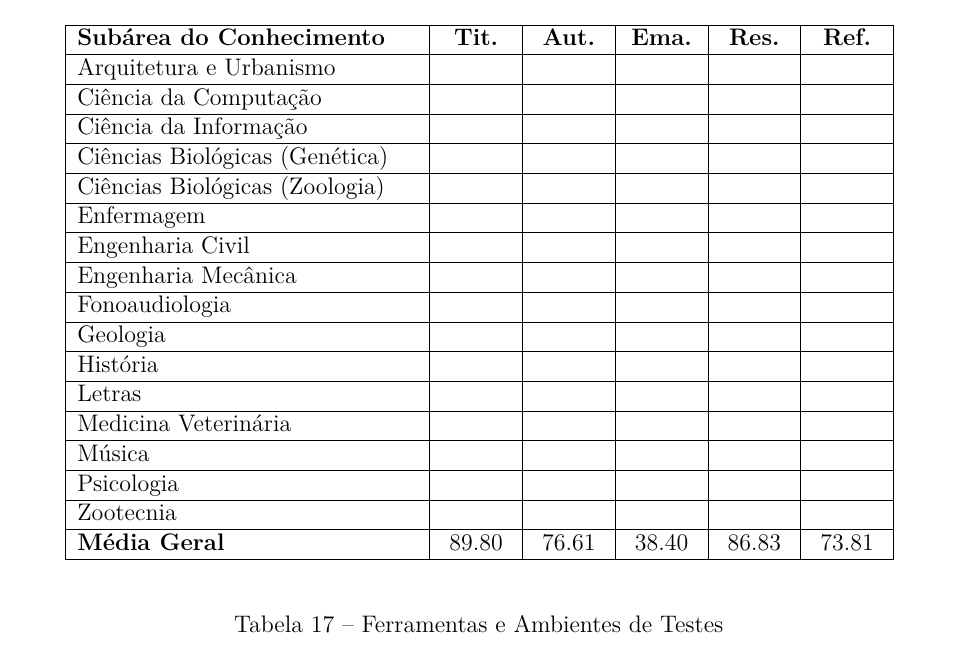
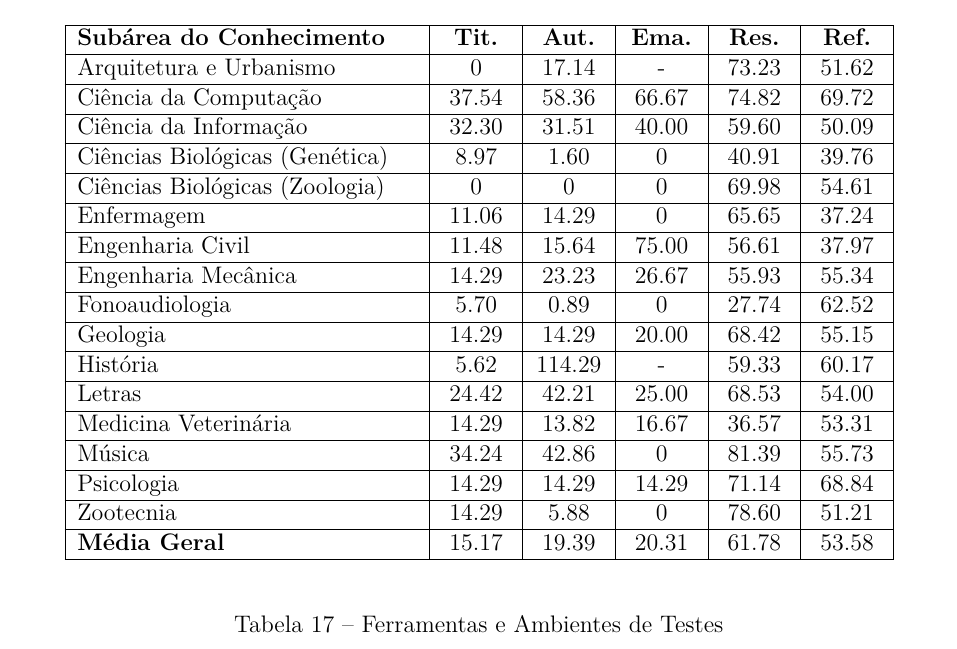
Before and after one commit to jgrossi/masters-thesis, a LaTeX thesis (masters.tex, which reads config.tex, includes/results.tex): part of page 69 of 79, cut so that both start at the same text. Compiled offline with pdfLaTeX.

Commit message:
Added ParsCit table with results

```diff
--- a/config.tex
+++ b/config.tex
@@ -1,3 +1,3 @@
-\gdef\gitbranch{0.6.2}
+\gdef\gitbranch{0.6.3}
 \gdef\thesisdate{Jun 2015}
-\gdef\githash{7234d40}
+\gdef\githash{5ae817b}
--- a/includes/results.tex
+++ b/includes/results.tex
@@ -153,23 +153,23 @@ Conforme esperado os resultados foram coletados de maneira individual para cada
         \begin{tabular}{|p{6cm}|C{1.2cm}|C{1.2cm}|C{1.2cm}|C{1.2cm}|C{1.2cm}|}
             \hline
             \textbf{Subárea do Conhecimento} & \textbf{Tit.} & \textbf{Aut.} & \textbf{Ema.} & \textbf{Res.} & \textbf{Ref.} \\ \hline
-            Arquitetura e Urbanismo &  &  &  &  &  \\ \hline
-            Ciência da Computação &  &  &  &  &  \\ \hline
-            Ciência da Informação &  &  &  &  &  \\ \hline
-            Ciências Biológicas (Genética) &  &  &  &  &  \\ \hline
-            Ciências Biológicas (Zoologia) &  &  &  &  &  \\ \hline
-            Enfermagem &  &  &  &  &  \\ \hline
-            Engenharia Civil &  &  &  &  &  \\ \hline
-            Engenharia Mecânica &  &  &  &  &  \\ \hline
-            Fonoaudiologia &  &  &  &  &  \\ \hline
-            Geologia &  &  &  &  &  \\ \hline
-            História &  &  &  &  &  \\ \hline
-            Letras &  &  &  &  &  \\ \hline
-            Medicina Veterinária &  &  &  &  &  \\ \hline
-            Música &  &  &  &  &  \\ \hline
-            Psicologia &  &  &  &  &  \\ \hline
-            Zootecnia &  &  &  &  &  \\ \hline
-            \textbf{Média Geral} & 89.80 & 76.61 & 38.40 & 86.83 & 73.81 \\ \hline
+            Arquitetura e Urbanismo & 0 & 17.14 & - & 73.23 & 51.62 \\ \hline
+            Ciência da Computação & 37.54 & 58.36 & 66.67 & 74.82 & 69.72 \\ \hline
+            Ciência da Informação & 32.30 & 31.51 & 40.00 & 59.60 & 50.09 \\ \hline
+            Ciências Biológicas (Genética) & 8.97 & 1.60 & 0 & 40.91 & 39.76 \\ \hline
+            Ciências Biológicas (Zoologia) & 0 & 0 & 0 & 69.98 & 54.61 \\ \hline
+            Enfermagem & 11.06 & 14.29 & 0 & 65.65 & 37.24 \\ \hline
+            Engenharia Civil & 11.48 & 15.64 & 75.00 & 56.61 & 37.97 \\ \hline
+            Engenharia Mecânica & 14.29 & 23.23 & 26.67 & 55.93 & 55.34 \\ \hline
+            Fonoaudiologia & 5.70 & 0.89 & 0 & 27.74 & 62.52 \\ \hline
+            Geologia & 14.29 & 14.29 & 20.00 & 68.42 & 55.15 \\ \hline
+            História & 5.62 & 114.29 & - & 59.33 & 60.17 \\ \hline
+            Letras & 24.42 & 42.21 & 25.00 & 68.53 & 54.00 \\ \hline
+            Medicina Veterinária & 14.29 & 13.82 & 16.67 & 36.57 & 53.31 \\ \hline
+            Música & 34.24 & 42.86 & 0 & 81.39 & 55.73 \\ \hline
+            Psicologia & 14.29 & 14.29 & 14.29 & 71.14 & 68.84 \\ \hline
+            Zootecnia & 14.29 & 5.88 & 0 & 78.60 & 51.21 \\ \hline
+            \textbf{Média Geral} & 15.17 & 19.39 & 20.31 & 61.78 & 53.58 \\ \hline
         \end{tabular}
     \end{center}
     \label{tab:results-parscit}
```
Also changed, not shown: masters-0.6.3.pdf (added), versions/masters-0.6.2.pdf (renamed from masters-0.6.2.pdf).
